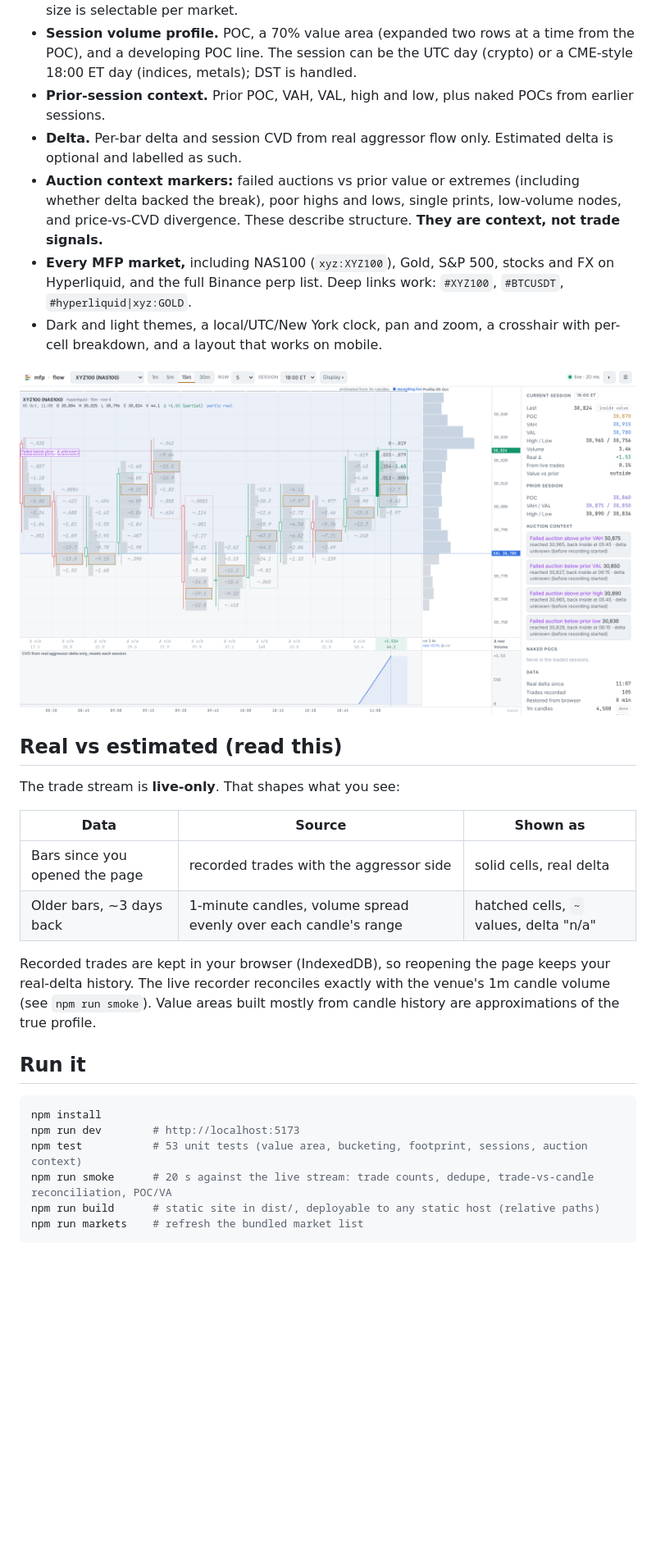
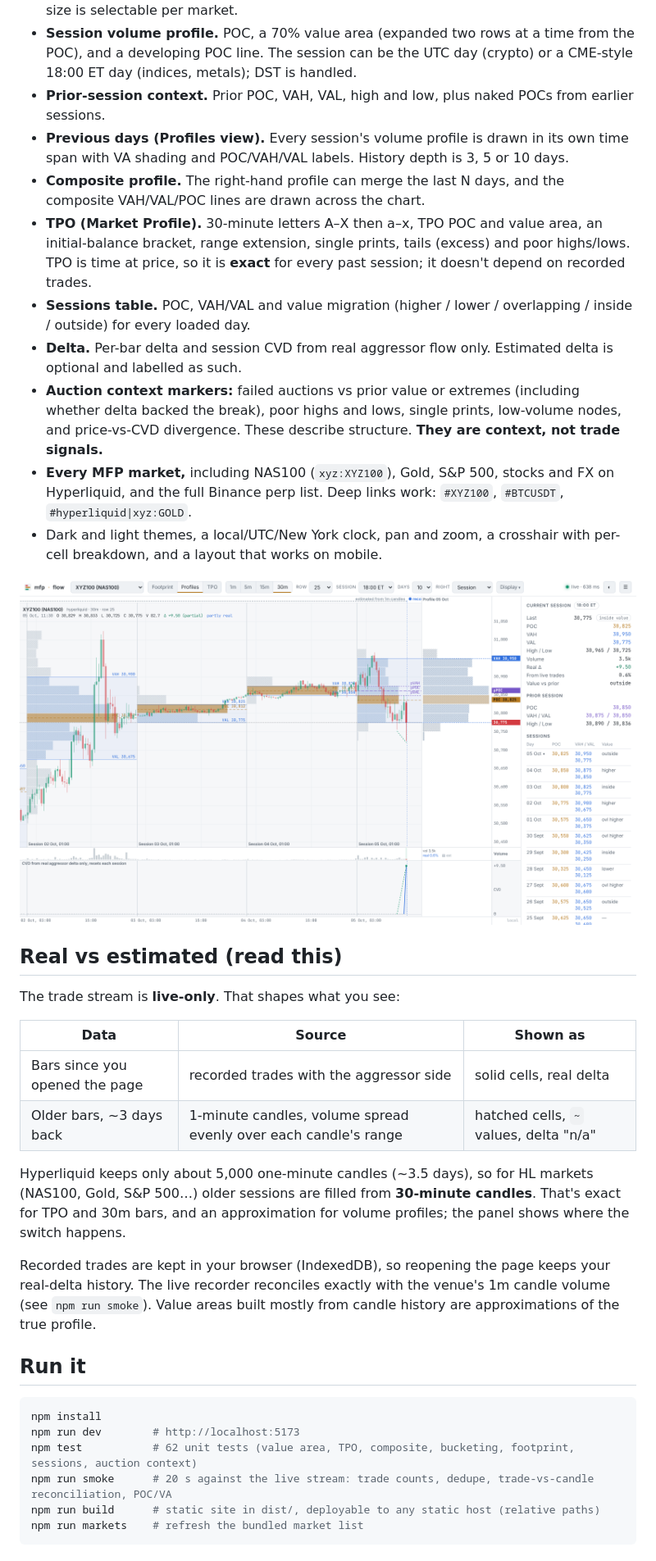
Before and after one commit to sguzen/mfp-flow, a Markdown page: README.md, the part around one of its changes. Shown at 82% size. GitHub-like rendering; pictures changed too: docs/screenshots/nas100-profiles-light.png (added); blank space fills up the shorter version.

````diff
--- a/README.md
+++ b/README.md
@@ -9,12 +19,16 @@
 - **Footprint.** Each bar shows aggressive sells (hit bid) × aggressive buys (lift ask) per price row, from MFP's `trades` stream with the aggressor side, plus diagonal imbalances, stacked imbalances, and the bar POC. Intervals are 1m / 5m / 15m / 30m, and the row size is selectable per market.
 - **Session volume profile.** POC, a 70% value area (expanded two rows at a time from the POC), and a developing POC line. The session can be the UTC day (crypto) or a CME-style 18:00 ET day (indices, metals); DST is handled.
 - **Prior-session context.** Prior POC, VAH, VAL, high and low, plus naked POCs from earlier sessions.
+- **Previous days (Profiles view).** Every session's volume profile is drawn in its own time span with VA shading and POC/VAH/VAL labels. History depth is 3, 5 or 10 days.
+- **Composite profile.** The right-hand profile can merge the last N days, and the composite VAH/VAL/POC lines are drawn across the chart.
+- **TPO (Market Profile).** 30-minute letters A–X then a–x, TPO POC and value area, an initial-balance bracket, range extension, single prints, tails (excess) and poor highs/lows. TPO is time at price, so it is **exact** for every past session; it doesn't depend on recorded trades.
+- **Sessions table.** POC, VAH/VAL and value migration (higher / lower / overlapping / inside / outside) for every loaded day.
 - **Delta.** Per-bar delta and session CVD from real aggressor flow only. Estimated delta is optional and labelled as such.
 - **Auction context markers:** failed auctions vs prior value or extremes (including whether delta backed the break), poor highs and lows, single prints, low-volume nodes, and price-vs-CVD divergence. These describe structure. **They are context, not trade signals.**
 - **Every MFP market,** including NAS100 (`xyz:XYZ100`), Gold, S&P 500, stocks and FX on Hyperliquid, and the full Binance perp list. Deep links work: `#XYZ100`, `#BTCUSDT`, `#hyperliquid|xyz:GOLD`.
 - Dark and light themes, a local/UTC/New York clock, pan and zoom, a crosshair with per-cell breakdown, and a layout that works on mobile.
 
-![NAS100 15m, light theme](docs/screenshots/nas100-15m-light.png)
+![NAS100 session profiles, light theme](docs/screenshots/nas100-profiles-light.png)
 
 ## Real vs estimated (read this)
 
@@ -25,6 +39,8 @@ The trade stream is **live-only**. That shapes what you see:
 | Bars since you opened the page | recorded trades with the aggressor side | solid cells, real delta |
 | Older bars, ~3 days back | 1-minute candles, volume spread evenly over each candle's range | hatched cells, `~` values, delta "n/a" |
 
+Hyperliquid keeps only about 5,000 one-minute candles (~3.5 days), so for HL markets (NAS100, Gold, S&P 500…) older sessions are filled from **30-minute candles**. That's exact for TPO and 30m bars, and an approximation for volume profiles; the panel shows where the switch happens.
+
 Recorded trades are kept in your browser (IndexedDB), so reopening the page keeps your real-delta history. The live recorder reconciles exactly with the venue's 1m candle volume (see `npm run smoke`). Value areas built mostly from candle history are approximations of the true profile.
 
 ## Run it
@@ -32,7 +48,7 @@ Recorded trades are kept in your browser (IndexedDB), so reopening the page keep
 ```bash
 npm install
 npm run dev        # http://localhost:5173
-npm test           # 53 unit tests (value area, bucketing, footprint, sessions, auction context)
+npm test           # 62 unit tests (value area, TPO, composite, bucketing, footprint, sessions, auction context)
 npm run smoke      # 20 s against the live stream: trade counts, dedupe, trade-vs-candle reconciliation, POC/VA
 npm run build      # static site in dist/, deployable to any static host (relative paths)
 npm run markets    # refresh the bundled market list
````
Also changed, not shown: other parts of README.md (+10 -0 lines), docs/screenshots/btc-5m-dark.png, docs/screenshots/btc-profiles.png (added), docs/screenshots/nas100-tpo.png (added), 11 other files.
